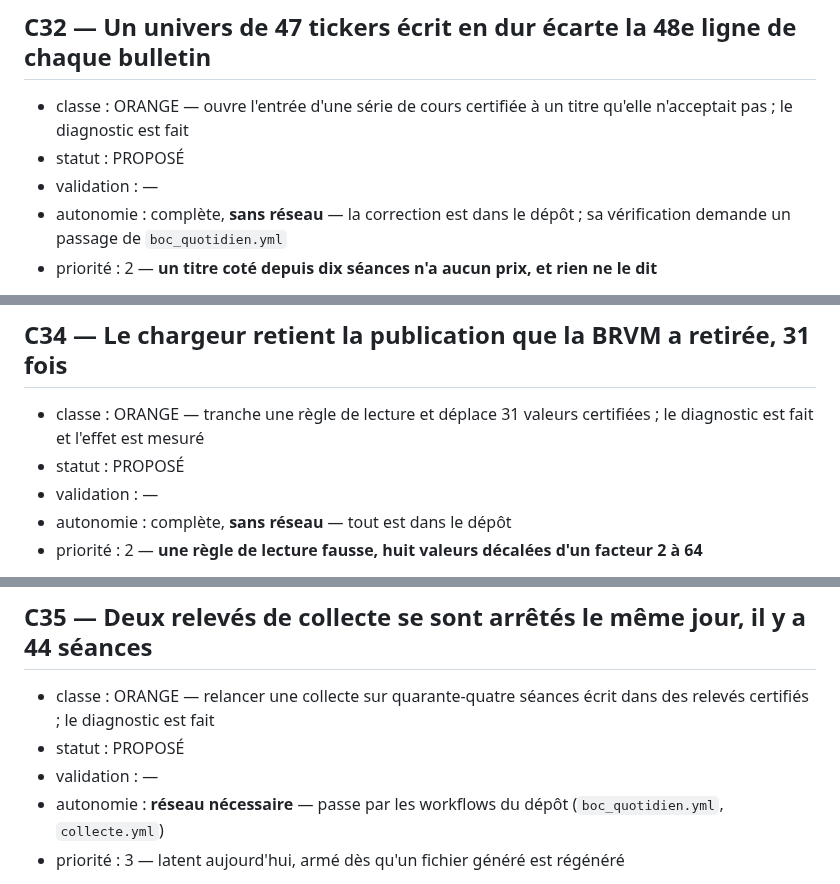
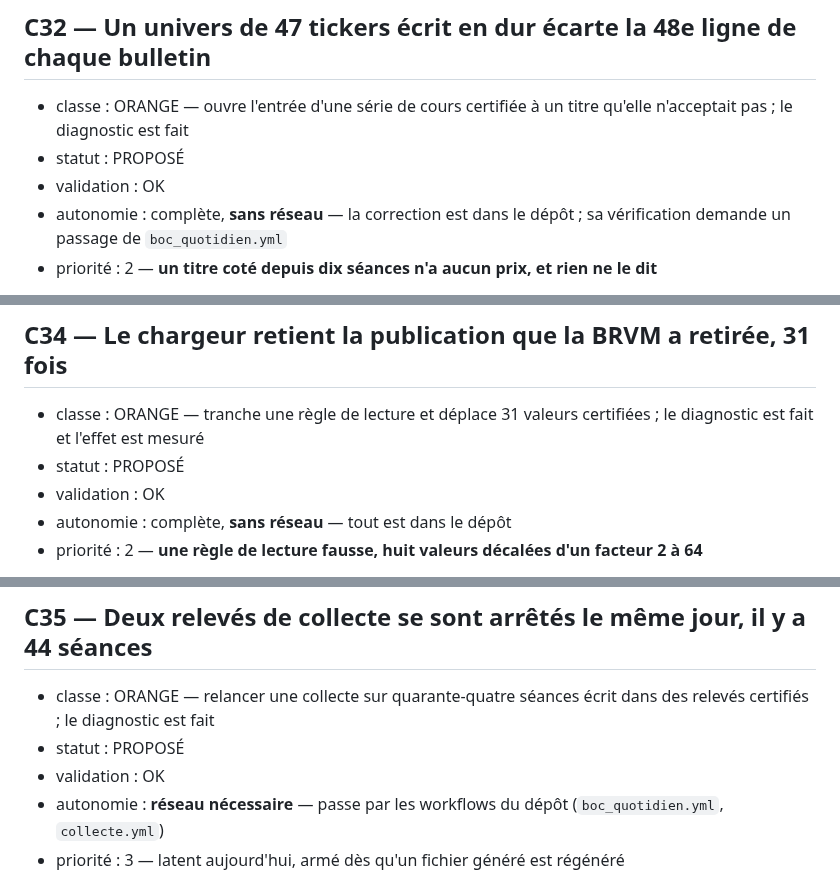
Before and after one commit to armelrosario-sys/brvm-data-pipeline, a Markdown page: CHANTIERS.md, 3 parts joined by grey strips. Drawn GitHub-style.

Commit message:
Change validation status to 'OK' in CHANTIERS.md
Updated validation status to 'OK' for multiple entries.

```diff
--- a/CHANTIERS.md
+++ b/CHANTIERS.md
@@ -2211,7 +2211,7 @@ Rien n'a été branché : inscrit en **C33**.
 
 - classe : ORANGE — ouvre l'entrée d'une série de cours certifiée à un titre qu'elle n'acceptait pas ; le diagnostic est fait
 - statut : PROPOSÉ
-- validation : —
+- validation : OK
 - autonomie : complète, **sans réseau** — la correction est dans le dépôt ; sa vérification demande un passage de `boc_quotidien.yml`
 - priorité : 2 — **un titre coté depuis dix séances n'a aucun prix, et rien ne le dit**
 
@@ -2533,7 +2533,7 @@ les quatre PER hors branche sont tranchés avec leur preuve à deux côtés ; l'
 
 - classe : ORANGE — tranche une règle de lecture et déplace 31 valeurs certifiées ; le diagnostic est fait et l'effet est mesuré
 - statut : PROPOSÉ
-- validation : —
+- validation : OK
 - autonomie : complète, **sans réseau** — tout est dans le dépôt
 - priorité : 2 — **une règle de lecture fausse, huit valeurs décalées d'un facteur 2 à 64**
 
@@ -2594,7 +2594,7 @@ valeurs sont corrigées par un script idempotent à gardes `attendu` ; l'effet s
 
 - classe : ORANGE — relancer une collecte sur quarante-quatre séances écrit dans des relevés certifiés ; le diagnostic est fait
 - statut : PROPOSÉ
-- validation : —
+- validation : OK
 - autonomie : **réseau nécessaire** — passe par les workflows du dépôt (`boc_quotidien.yml`, `collecte.yml`)
 - priorité : 3 — latent aujourd'hui, armé dès qu'un fichier généré est régénéré
 
```
